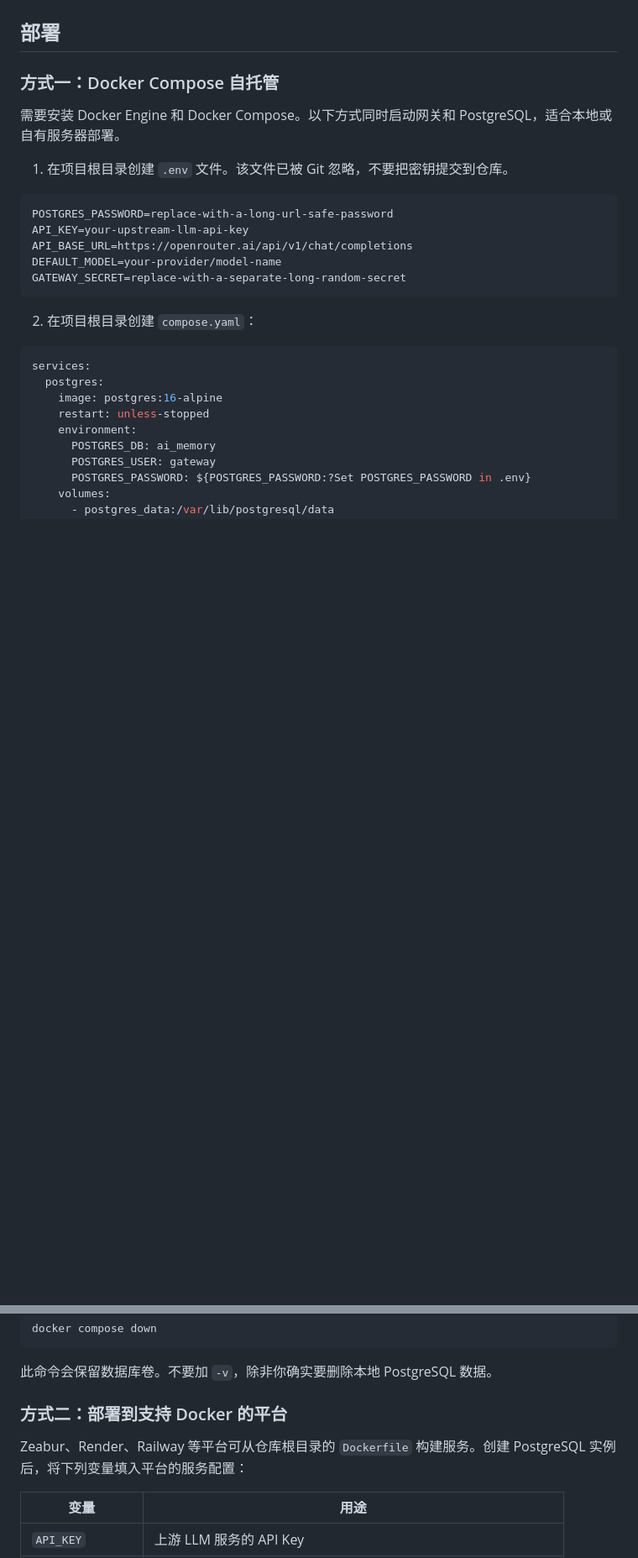
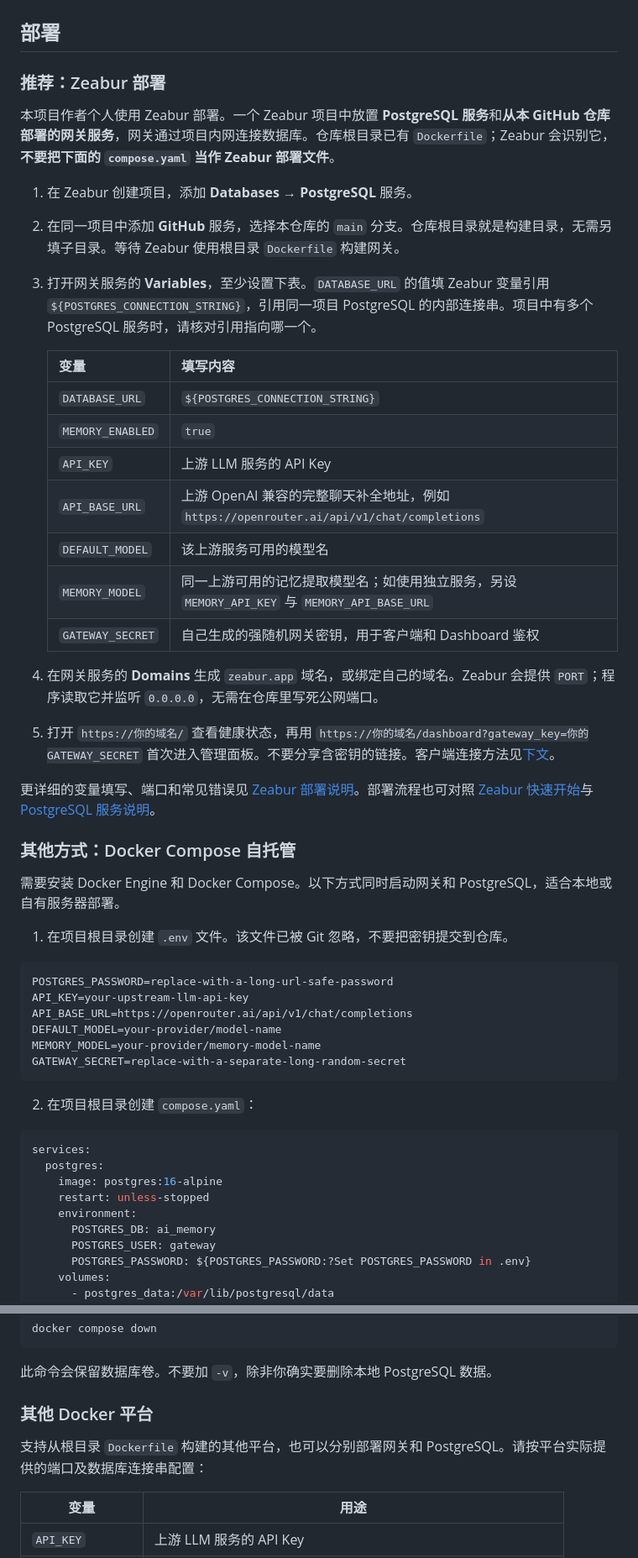
Before and after one commit to gy2021210293-bit/ai-memory-gateway, a Markdown page: README.md, 2 parts joined by grey strips. Shown at 84% size. GitHub-like rendering; blank space fills up the shorter version.

Commit message:
docs: prioritize Zeabur deployment guidance

```diff
--- a/README.md
+++ b/README.md
@@ -32,7 +32,30 @@ flowchart LR
 
 ## 部署
 
-### 方式一：Docker Compose 自托管
+### 推荐：Zeabur 部署
+
+本项目作者个人使用 Zeabur 部署。一个 Zeabur 项目中放置 **PostgreSQL 服务**和**从本 GitHub 仓库部署的网关服务**，网关通过项目内网连接数据库。仓库根目录已有 `Dockerfile`；Zeabur 会识别它，**不要把下面的 `compose.yaml` 当作 Zeabur 部署文件**。
+
+1. 在 Zeabur 创建项目，添加 **Databases → PostgreSQL** 服务。
+2. 在同一项目中添加 **GitHub** 服务，选择本仓库的 `main` 分支。仓库根目录就是构建目录，无需另填子目录。等待 Zeabur 使用根目录 `Dockerfile` 构建网关。
+3. 打开网关服务的 **Variables**，至少设置下表。`DATABASE_URL` 的值填 Zeabur 变量引用 `${POSTGRES_CONNECTION_STRING}`，引用同一项目 PostgreSQL 的内部连接串。项目中有多个 PostgreSQL 服务时，请核对引用指向哪一个。
+
+   | 变量 | 填写内容 |
+   | --- | --- |
+   | `DATABASE_URL` | `${POSTGRES_CONNECTION_STRING}` |
+   | `MEMORY_ENABLED` | `true` |
+   | `API_KEY` | 上游 LLM 服务的 API Key |
+   | `API_BASE_URL` | 上游 OpenAI 兼容的完整聊天补全地址，例如 `https://openrouter.ai/api/v1/chat/completions` |
+   | `DEFAULT_MODEL` | 该上游服务可用的模型名 |
+   | `MEMORY_MODEL` | 同一上游可用的记忆提取模型名；如使用独立服务，另设 `MEMORY_API_KEY` 与 `MEMORY_API_BASE_URL` |
+   | `GATEWAY_SECRET` | 自己生成的强随机网关密钥，用于客户端和 Dashboard 鉴权 |
+
+4. 在网关服务的 **Domains** 生成 `zeabur.app` 域名，或绑定自己的域名。Zeabur 会提供 `PORT`；程序读取它并监听 `0.0.0.0`，无需在仓库里写死公网端口。
+5. 打开 `https://你的域名/` 查看健康状态，再用 `https://你的域名/dashboard?gateway_key=你的GATEWAY_SECRET` 首次进入管理面板。不要分享含密钥的链接。客户端连接方法见[下文](#客户端连接)。
+
+更详细的变量填写、端口和常见错误见 [Zeabur 部署说明](docs/zeabur.md)。部署流程也可对照 [Zeabur 快速开始](https://zeabur.com/docs/zh-CN/get-started/quick-start)与[PostgreSQL 服务说明](https://zeabur.com/zh-CN/templates/B20CX0)。
+
+### 其他方式：Docker Compose 自托管
 
 需要安装 Docker Engine 和 Docker Compose。以下方式同时启动网关和 PostgreSQL，适合本地或自有服务器部署。
 
@@ -43,6 +66,7 @@ POSTGRES_PASSWORD=replace-with-a-long-url-safe-password
 API_KEY=your-upstream-llm-api-key
 API_BASE_URL=https://openrouter.ai/api/v1/chat/completions
 DEFAULT_MODEL=your-provider/model-name
+MEMORY_MODEL=your-provider/memory-model-name
 GATEWAY_SECRET=replace-with-a-separate-long-random-secret
 ~~~
 
@@ -112,9 +136,9 @@ docker compose down
 
 此命令会保留数据库卷。不要加 <code>-v</code>，除非你确实要删除本地 PostgreSQL 数据。
 
-### 方式二：部署到支持 Docker 的平台
+### 其他 Docker 平台
 
-Zeabur、Render、Railway 等平台可从仓库根目录的 <code>Dockerfile</code> 构建服务。创建 PostgreSQL 实例后，将下列变量填入平台的服务配置：
+支持从根目录 `Dockerfile` 构建的其他平台，也可以分别部署网关和 PostgreSQL。请按平台实际提供的端口及数据库连接串配置：
 
 | 变量 | 用途 |
 | --- | --- |
```
Also changed, not shown: other parts of README.md (+1 -1 lines), docs/zeabur.md (added, +60 -0 lines).
